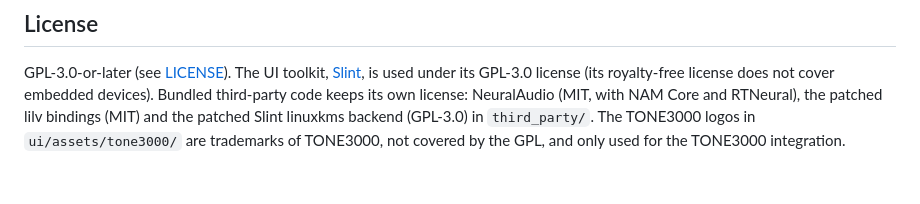
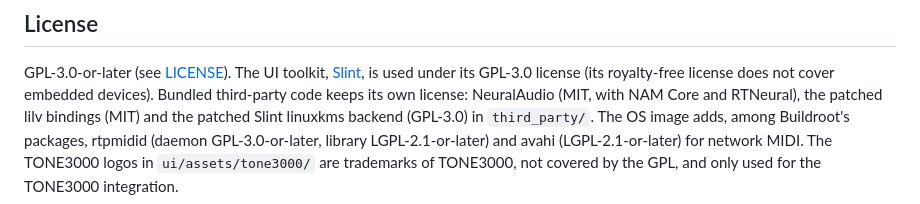
Before and after one commit to Siryu6/OpenRig, a Markdown page: README.md, the part around the change. GitHub-like rendering.

```diff
--- a/README.md
+++ b/README.md
@@ -306,6 +306,8 @@ GPL-3.0-or-later (see [LICENSE](LICENSE)). The UI toolkit,
 royalty-free license does not cover embedded devices). Bundled third-party
 code keeps its own license: NeuralAudio (MIT, with NAM Core and RTNeural),
 the patched lilv bindings (MIT) and the patched Slint linuxkms backend
-(GPL-3.0) in `third_party/`. The TONE3000 logos in `ui/assets/tone3000/`
+(GPL-3.0) in `third_party/`. The OS image adds, among Buildroot's packages,
+rtpmidid (daemon GPL-3.0-or-later, library LGPL-2.1-or-later) and avahi
+(LGPL-2.1-or-later) for network MIDI. The TONE3000 logos in `ui/assets/tone3000/`
 are trademarks of TONE3000, not covered by the GPL, and only used for the
 TONE3000 integration.
```
Also changed, not shown: docs/MIDI.md (+68 -1 lines), docs/OS.md (+16 -1 lines).
